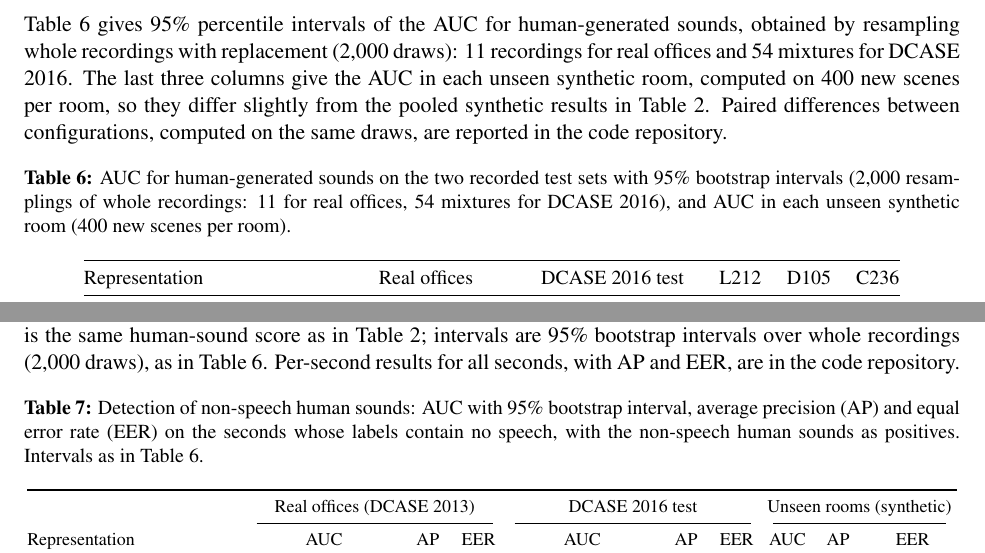
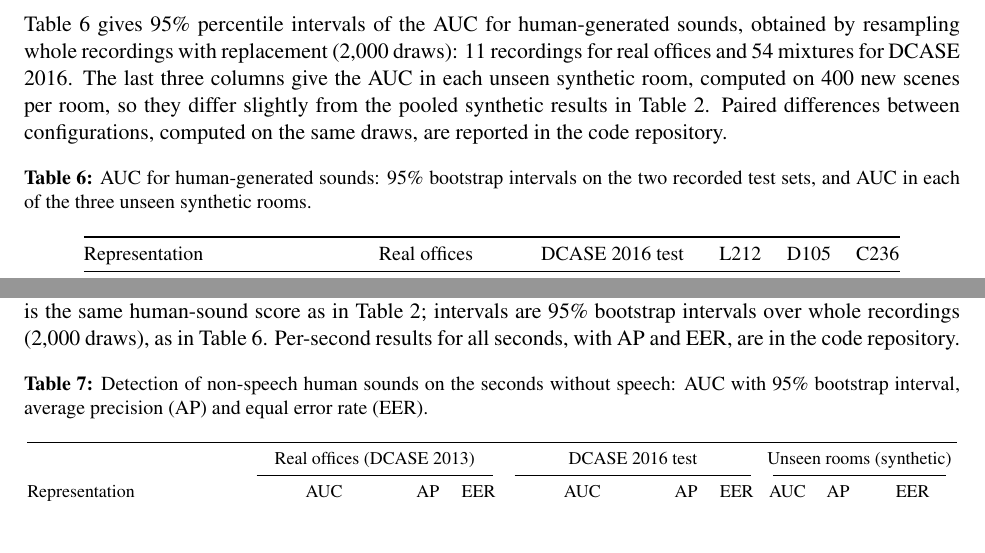
Before and after one commit to AaronChae/occupancy-audio-privacy, a LaTeX paper (paper/main.tex): two parts of pages 18 and 19 of 19, joined at a grey line, cut so that both start at the same text. Compiled offline with pdfLaTeX.

Commit message:
Shorten Table 4, 6 and 7 captions; definitions stay in Sections 5.6, B and C

```diff
--- a/paper/main.tex
+++ b/paper/main.tex
@@ -388,7 +388,7 @@ Table~\ref{tab:ci} gives 95\% percentile intervals of the AUC for human-generate
 
 \begin{table}[h]
 \centering\small
-\caption{AUC for human-generated sounds on the two recorded test sets with 95\% bootstrap intervals (2,000 resamplings of whole recordings: 11 for real offices, 54 mixtures for DCASE 2016), and AUC in each unseen synthetic room (400 new scenes per room).}
+\caption{AUC for human-generated sounds: 95\% bootstrap intervals on the two recorded test sets, and AUC in each of the three unseen synthetic rooms.}
 \label{tab:ci}
 \begin{tabular}{@{}lccccc@{}}
 \toprule
@@ -414,7 +414,7 @@ Table~\ref{tab:nonspeech} restricts the evaluation to the seconds whose labels c
 
 \begin{table}[h]
 \centering\footnotesize
-\caption{Detection of non-speech human sounds: AUC with 95\% bootstrap interval, average precision (AP) and equal error rate (EER) on the seconds whose labels contain no speech, with the non-speech human sounds as positives. Intervals as in Table~\ref{tab:ci}.}
+\caption{Detection of non-speech human sounds on the seconds without speech: AUC with 95\% bootstrap interval, average precision (AP) and equal error rate (EER).}
 \label{tab:nonspeech}
 \setlength{\tabcolsep}{2.6pt}
 \begin{tabular}{@{}lccccccccc@{}}
```
Also changed, not shown: paper/main.pdf, paper/main.tex (2 more changed lines).
